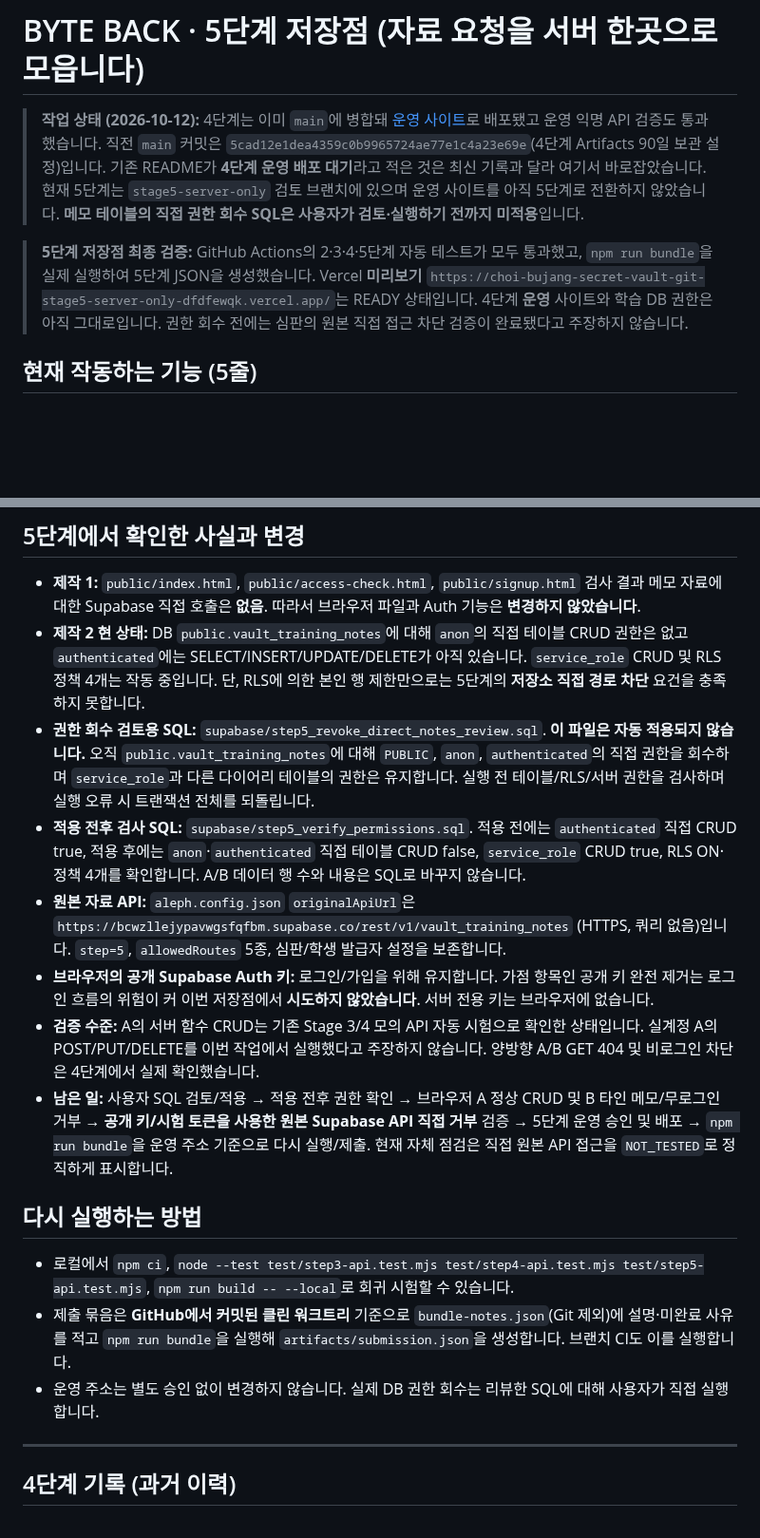
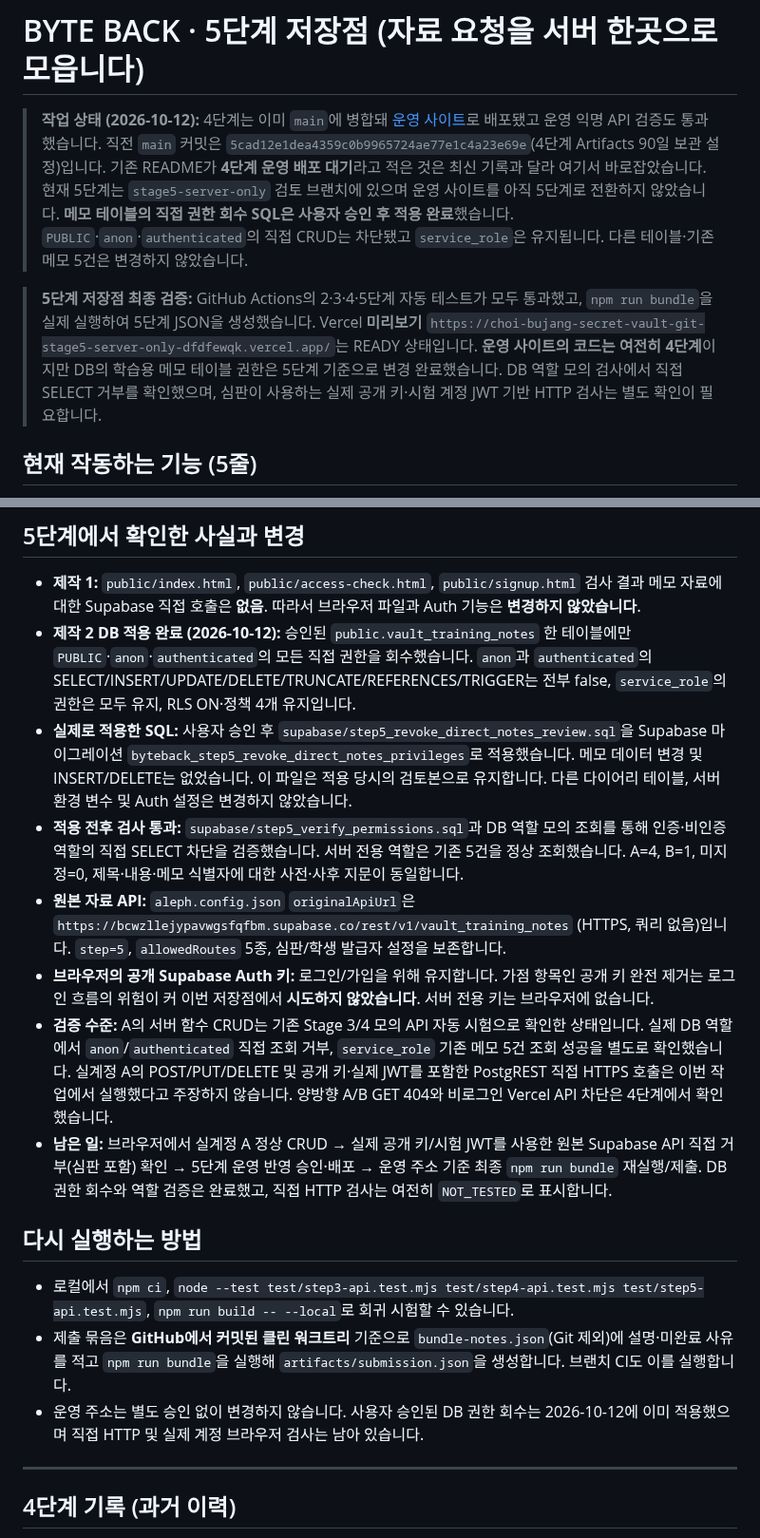
Before and after one commit to dfdfewqk/choi-bujang-secret-vault, a Markdown page: README.md, 2 parts joined by grey strips. Shown at 95% size. GitHub-like rendering; blank space fills up the shorter version.

Commit message:
docs(stage5): record approved notes-only privilege REVOKE and verified A4/B1 preservation

```diff
--- a/README.md
+++ b/README.md
@@ -1,8 +1,8 @@
 # BYTE BACK · 5단계 저장점 (자료 요청을 서버 한곳으로 모읍니다)
 
-> **작업 상태 (2026-10-12):** 4단계는 이미 `main`에 병합돼 [운영 사이트](https://choi-bujang-secret-vault-six-jet.vercel.app/)로 배포됐고 운영 익명 API 검증도 통과했습니다. 직전 `main` 커밋은 `5cad12e1dea4359c0b9965724ae77e1c4a23e69e`(4단계 Artifacts 90일 보관 설정)입니다. 기존 README가 **4단계 운영 배포 대기**라고 적은 것은 최신 기록과 달라 여기서 바로잡았습니다. 현재 5단계는 `stage5-server-only` 검토 브랜치에 있으며 운영 사이트를 아직 5단계로 전환하지 않았습니다. **메모 테이블의 직접 권한 회수 SQL은 사용자가 검토·실행하기 전까지 미적용**입니다.
+> **작업 상태 (2026-10-12):** 4단계는 이미 `main`에 병합돼 [운영 사이트](https://choi-bujang-secret-vault-six-jet.vercel.app/)로 배포됐고 운영 익명 API 검증도 통과했습니다. 직전 `main` 커밋은 `5cad12e1dea4359c0b9965724ae77e1c4a23e69e`(4단계 Artifacts 90일 보관 설정)입니다. 기존 README가 **4단계 운영 배포 대기**라고 적은 것은 최신 기록과 달라 여기서 바로잡았습니다. 현재 5단계는 `stage5-server-only` 검토 브랜치에 있으며 운영 사이트를 아직 5단계로 전환하지 않았습니다. **메모 테이블의 직접 권한 회수 SQL은 사용자 승인 후 적용 완료**했습니다. `PUBLIC`·`anon`·`authenticated`의 직접 CRUD는 차단됐고 `service_role`은 유지됩니다. 다른 테이블·기존 메모 5건은 변경하지 않았습니다.
 
-> **5단계 저장점 최종 검증:** GitHub Actions의 2·3·4·5단계 자동 테스트가 모두 통과했고, `npm run bundle`을 실제 실행하여 5단계 JSON을 생성했습니다. Vercel **미리보기** `https://choi-bujang-secret-vault-git-stage5-server-only-dfdfewqk.vercel.app/`는 READY 상태입니다. 4단계 **운영** 사이트와 학습 DB 권한은 아직 그대로입니다. 권한 회수 전에는 심판의 원본 직접 접근 차단 검증이 완료됐다고 주장하지 않습니다.
+> **5단계 저장점 최종 검증:** GitHub Actions의 2·3·4·5단계 자동 테스트가 모두 통과했고, `npm run bundle`을 실제 실행하여 5단계 JSON을 생성했습니다. Vercel **미리보기** `https://choi-bujang-secret-vault-git-stage5-server-only-dfdfewqk.vercel.app/`는 READY 상태입니다. **운영 사이트의 코드는 여전히 4단계**이지만 DB의 학습용 메모 테이블 권한은 5단계 기준으로 변경 완료했습니다. DB 역할 모의 검사에서 직접 SELECT 거부를 확인했으며, 심판이 사용하는 실제 공개 키·시험 계정 JWT 기반 HTTP 검사는 별도 확인이 필요합니다.
 
 ## 현재 작동하는 기능 (5줄)
 
@@ -15,19 +15,19 @@
 ## 5단계에서 확인한 사실과 변경
 
 - **제작 1:** `public/index.html`, `public/access-check.html`, `public/signup.html` 검사 결과 메모 자료에 대한 Supabase 직접 호출은 **없음**. 따라서 브라우저 파일과 Auth 기능은 **변경하지 않았습니다**.
-- **제작 2 현 상태:** DB `public.vault_training_notes`에 대해 `anon`의 직접 테이블 CRUD 권한은 없고 `authenticated`에는 SELECT/INSERT/UPDATE/DELETE가 아직 있습니다. `service_role` CRUD 및 RLS 정책 4개는 작동 중입니다. 단, RLS에 의한 본인 행 제한만으로는 5단계의 **저장소 직접 경로 차단** 요건을 충족하지 못합니다.
-- **권한 회수 검토용 SQL:** `supabase/step5_revoke_direct_notes_review.sql`. **이 파일은 자동 적용되지 않습니다.** 오직 `public.vault_training_notes`에 대해 `PUBLIC`, `anon`, `authenticated`의 직접 권한을 회수하며 `service_role`과 다른 다이어리 테이블의 권한은 유지합니다. 실행 전 테이블/RLS/서버 권한을 검사하며 실행 오류 시 트랜잭션 전체를 되돌립니다.
-- **적용 전후 검사 SQL:** `supabase/step5_verify_permissions.sql`. 적용 전에는 `authenticated` 직접 CRUD true, 적용 후에는 `anon`·`authenticated` 직접 테이블 CRUD false, `service_role` CRUD true, RLS ON·정책 4개를 확인합니다. A/B 데이터 행 수와 내용은 SQL로 바꾸지 않습니다.
+- **제작 2 DB 적용 완료 (2026-10-12):** 승인된 `public.vault_training_notes` 한 테이블에만 `PUBLIC`·`anon`·`authenticated`의 모든 직접 권한을 회수했습니다. `anon`과 `authenticated`의 SELECT/INSERT/UPDATE/DELETE/TRUNCATE/REFERENCES/TRIGGER는 전부 false, `service_role`의 권한은 모두 유지, RLS ON·정책 4개 유지입니다.
+- **실제로 적용한 SQL:** 사용자 승인 후 `supabase/step5_revoke_direct_notes_review.sql`을 Supabase 마이그레이션 `byteback_step5_revoke_direct_notes_privileges`로 적용했습니다. 메모 데이터 변경 및 INSERT/DELETE는 없었습니다. 이 파일은 적용 당시의 검토본으로 유지합니다. 다른 다이어리 테이블, 서버 환경 변수 및 Auth 설정은 변경하지 않았습니다.
+- **적용 전후 검사 통과:** `supabase/step5_verify_permissions.sql`과 DB 역할 모의 조회를 통해 인증·비인증 역할의 직접 SELECT 차단을 검증했습니다. 서버 전용 역할은 기존 5건을 정상 조회했습니다. A=4, B=1, 미지정=0, 제목·내용·메모 식별자에 대한 사전·사후 지문이 동일합니다.
 - **원본 자료 API:** `aleph.config.json` `originalApiUrl`은 `https://bcwzllejypavwgsfqfbm.supabase.co/rest/v1/vault_training_notes` (HTTPS, 쿼리 없음)입니다. `step=5`, `allowedRoutes` 5종, 심판/학생 발급자 설정을 보존합니다.
 - **브라우저의 공개 Supabase Auth 키:** 로그인/가입을 위해 유지합니다. 가점 항목인 공개 키 완전 제거는 로그인 흐름의 위험이 커 이번 저장점에서 **시도하지 않았습니다**. 서버 전용 키는 브라우저에 없습니다.
-- **검증 수준:** A의 서버 함수 CRUD는 기존 Stage 3/4 모의 API 자동 시험으로 확인한 상태입니다. 실계정 A의 POST/PUT/DELETE를 이번 작업에서 실행했다고 주장하지 않습니다. 양방향 A/B GET 404 및 비로그인 차단은 4단계에서 실제 확인했습니다.
-- **남은 일:** 사용자 SQL 검토/적용 → 적용 전후 권한 확인 → 브라우저 A 정상 CRUD 및 B 타인 메모/무로그인 거부 → **공개 키/시험 토큰을 사용한 원본 Supabase API 직접 거부** 검증 → 5단계 운영 승인 및 배포 → `npm run bundle`을 운영 주소 기준으로 다시 실행/제출. 현재 자체 점검은 직접 원본 API 접근을 `NOT_TESTED`로 정직하게 표시합니다.
+- **검증 수준:** A의 서버 함수 CRUD는 기존 Stage 3/4 모의 API 자동 시험으로 확인한 상태입니다. 실제 DB 역할에서 `anon`/`authenticated` 직접 조회 거부, `service_role` 기존 메모 5건 조회 성공을 별도로 확인했습니다. 실계정 A의 POST/PUT/DELETE 및 공개 키·실제 JWT를 포함한 PostgREST 직접 HTTPS 호출은 이번 작업에서 실행했다고 주장하지 않습니다. 양방향 A/B GET 404와 비로그인 Vercel API 차단은 4단계에서 확인했습니다.
+- **남은 일:** 브라우저에서 실계정 A 정상 CRUD → 실제 공개 키/시험 JWT를 사용한 원본 Supabase API 직접 거부(심판 포함) 확인 → 5단계 운영 반영 승인·배포 → 운영 주소 기준 최종 `npm run bundle` 재실행/제출. DB 권한 회수와 역할 검증은 완료했고, 직접 HTTP 검사는 여전히 `NOT_TESTED`로 표시합니다.
 
 ## 다시 실행하는 방법
 
 - 로컬에서 `npm ci`, `node --test test/step3-api.test.mjs test/step4-api.test.mjs test/step5-api.test.mjs`, `npm run build -- --local`로 회귀 시험할 수 있습니다.
 - 제출 묶음은 **GitHub에서 커밋된 클린 워크트리** 기준으로 `bundle-notes.json`(Git 제외)에 설명·미완료 사유를 적고 `npm run bundle`을 실행해 `artifacts/submission.json`을 생성합니다. 브랜치 CI도 이를 실행합니다.
-- 운영 주소는 별도 승인 없이 변경하지 않습니다. 실제 DB 권한 회수는 리뷰한 SQL에 대해 사용자가 직접 실행합니다.
+- 운영 주소는 별도 승인 없이 변경하지 않습니다. 사용자 승인된 DB 권한 회수는 2026-10-12에 이미 적용했으며 직접 HTTP 및 실제 계정 브라우저 검사는 남아 있습니다.
 
 ---
 
```
